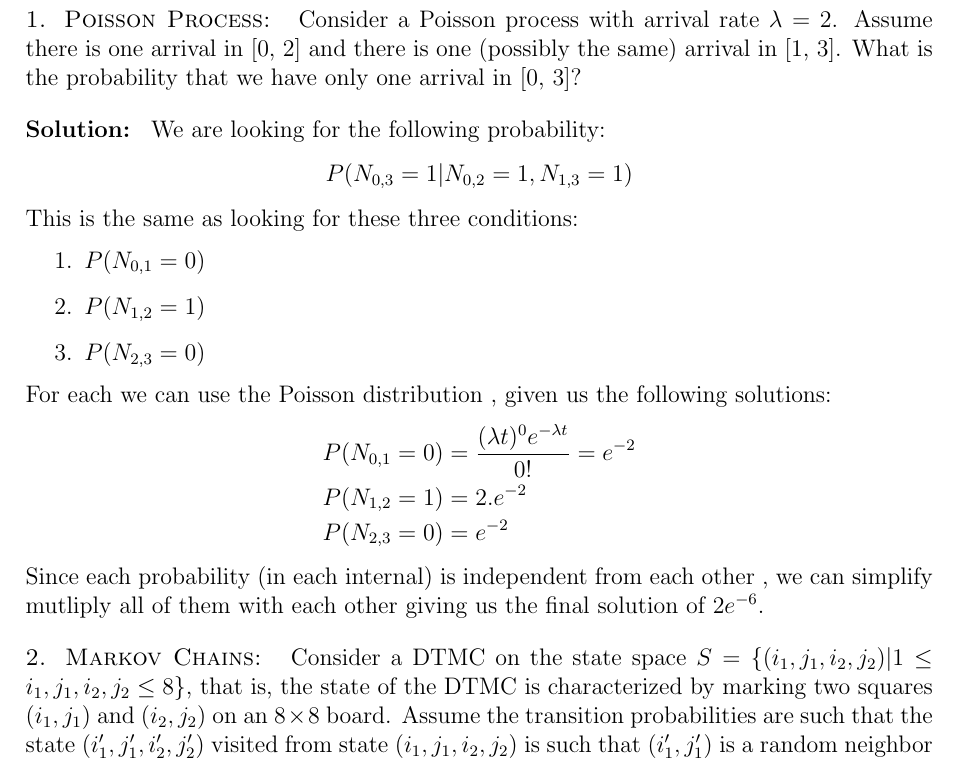
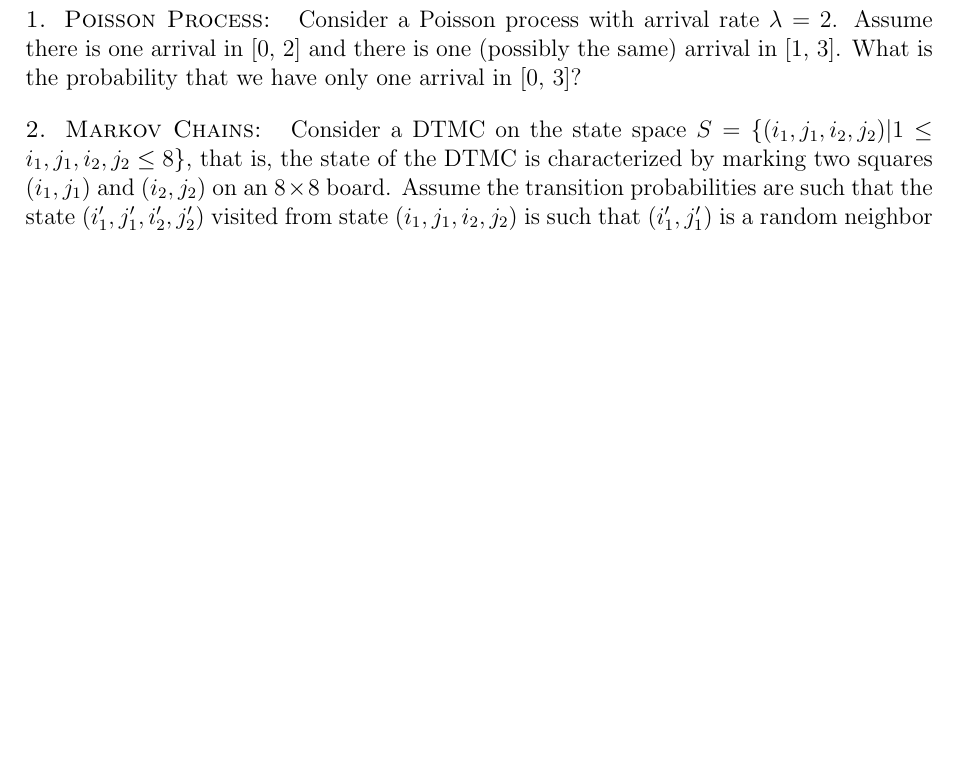
Before and after one commit to ythienpont/performance-modelling-exams, a LaTeX document (main.tex, which reads src/22.tex): part of page 8 of 27, cut so that both start at the same text, the shorter picture padded with empty space. Compiled offline with pdfLaTeX.

Commit message:
Fixed wrong exercise being added

```diff
--- a/src/22.tex
+++ b/src/22.tex
@@ -2,26 +2,6 @@
 \begin{problem}{Poisson Process}
 Consider a Poisson process with arrival rate $\lambda$ = 2. Assume there is one arrival in [0, 2] and there is one (possibly the same) arrival in [1, 3]. What is the probability that we have only one arrival in [0, 3]?
 \end{problem}
-
-\begin{solution}
-We are looking for the following probability:
-\begin{align*}
-    &P(N_{0,3}=1 |N_{0,2}=1, N_{1,3}=1)
-\end{align*}
-This is the same as looking for these three conditions:
-\begin{enumerate}
-    \item $P(N_{0,1}=0)$
-    \item $P(N_{1,2}=1)$
-    \item $P(N_{2,3}=0)$
-\end{enumerate}
-For each we can use the Poisson distribution , given us the following solutions:
-\begin{align*}
-    &P(N_{0,1}=0)= \frac{(\lambda t) ^0 e^ {-\lambda t}}{0!}= e^{-2}\\
-    &P(N_{1,2}=1)=2.e^{-2}\\
-    &P(N_{2,3}=0)=e^{-2}
-\end{align*}
-Since each probability (in each internal) is independent from each other , we can simplify mutliply all of them with each other giving us the final solution of $2e^{-6}$.
-\end{solution}
 
 \begin{problem}{Markov Chains}
 Consider a DTMC on the state space \( S = \{(i_1, j_1, i_2, j_2) | 1 \leq i_1, j_1, i_2, j_2 \leq 8\} \), that is, the state of the DTMC is characterized by marking two squares \( (i_1, j_1) \) and \( (i_2, j_2) \) on an \( 8 \times 8 \) board. Assume the transition probabilities are such that the state \( (i'_1, j'_1, i'_2, j'_2) \) visited from state \( (i_1, j_1, i_2, j_2) \) is such that \( (i'_1, j'_1) \) is a random neighbor of \( (i_1, j_1) \) and \( (i'_2, j'_2) \) is a random neighbor of \( (i_2, j_2) \). For instance, from state \( (1, 3, 4, 4) \) we move to \( (1, 4, 4, 5) \) with probability \( \frac{1}{12} = \frac{1}{3} \cdot \frac{1}{4} \) as \( (1, 3) \) has 3 neighbors and square \( (4, 4) \) has 4 neighbors. How many communicating classes does this DTMC have? What is the period of each class?
```
